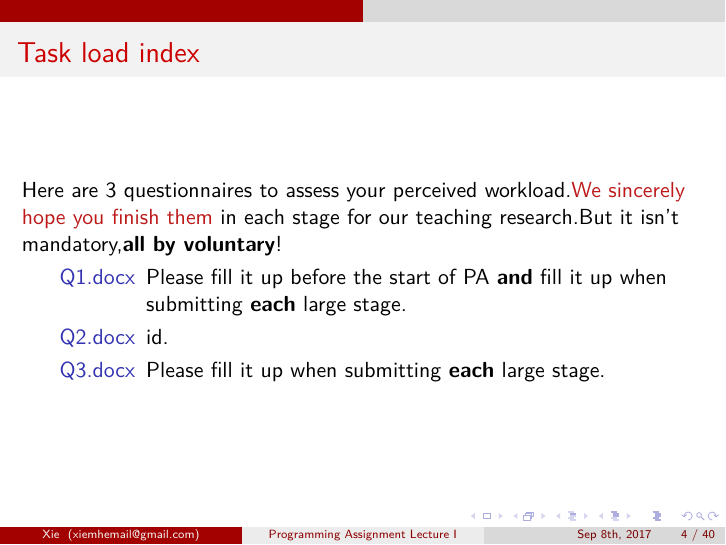
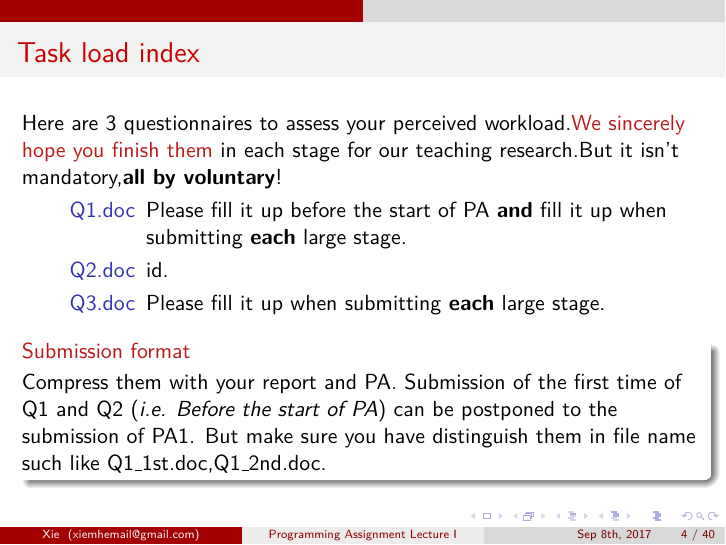
Before and after one commit to xmh645214784/ics2017Slides, LaTeX slides (introduction/PA2017Slides.introduction.Xie.tex): page 4 of 52. The pictures show the PDF file introduction/PA2017Slides.introduction.Xie.pdf that the author committed with the source.

```diff
--- a/introduction/PA2017Slides.introduction.Xie.tex
+++ b/introduction/PA2017Slides.introduction.Xie.tex
@@ -117,11 +117,13 @@
 \begin{frame}{Task load index}
 	Here are 3 questionnaires to assess your perceived workload.\alert{We sincerely hope you finish them} in each stage for our teaching research.But it isn't mandatory,\textbf{all by voluntary}!
 	\begin{description}
-		\item 	[\href{}{Q1.docx}] Please fill it up before the start of PA \textbf{and} fill it up when submitting \textbf{each} large stage.
-		\item	[\href{URL}{Q2.docx}] id.
-		\item	[\href{URL}{Q3.docx}] Please fill it up when submitting \textbf{each} large stage.
+		\item 	[\href{https://github.com/xmh645214784/ics2017Slides/blob/master/introduction/Q1.doc}{Q1.doc}] Please fill it up before the start of PA \textbf{and} fill it up when submitting \textbf{each} large stage.
+		\item	[\href{https://github.com/xmh645214784/ics2017Slides/blob/master/introduction/Q2.doc}{Q2.doc}] id.
+		\item	[\href{https://github.com/xmh645214784/ics2017Slides/blob/master/introduction/Q3.doc}{Q3.doc}] Please fill it up when submitting \textbf{each} large stage.
 	\end{description}
-
+\begin{alertblock}{Submission format}
+	Compress them with your report and PA. Submission of the first time of Q1 and Q2 (\textit{i.e. Before the start of PA}) can be postponed to the submission of PA1. But make sure you have distinguish them in file name such like Q1\_1st.doc,Q1\_2nd.doc.
+\end{alertblock}
 \end{frame}
 
 \begin{frame}{Resources}
```
Also changed, not shown: introduction/PA2017Slides.introduction.Xie.handout.pdf (added), introduction/PA2017Slides.introduction.Xie.pdf, pa1-1/PA2017Slides.pa1-1.Xie.handout.pdf (added), pa1-1/PA2017Slides.pa1-1.Xie.pdf.
